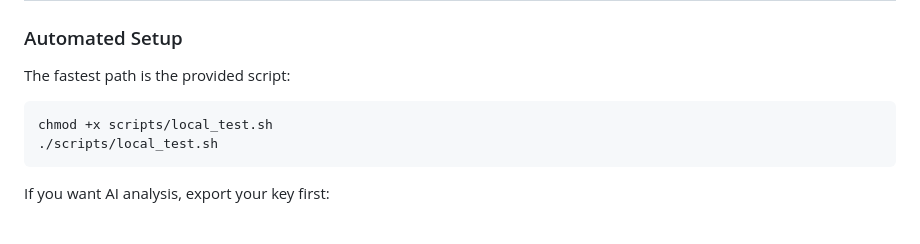
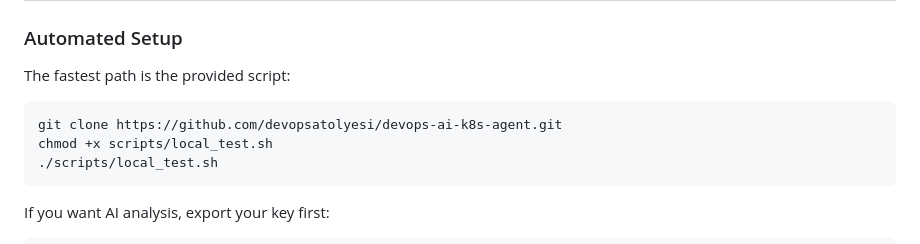
Before and after one commit to devopsatolyesi/devops-ai-k8s-agent, a Markdown page: README.md, the part around the change. GitHub-like rendering.

Commit message:
docs: add git clone command to local testing instructions in README

````diff
--- a/README.md
+++ b/README.md
@@ -154,6 +154,7 @@ Example response shape:
 The fastest path is the provided script:
 
 ```bash
+git clone https://github.com/devopsatolyesi/devops-ai-k8s-agent.git
 chmod +x scripts/local_test.sh
 ./scripts/local_test.sh
 ```
````
